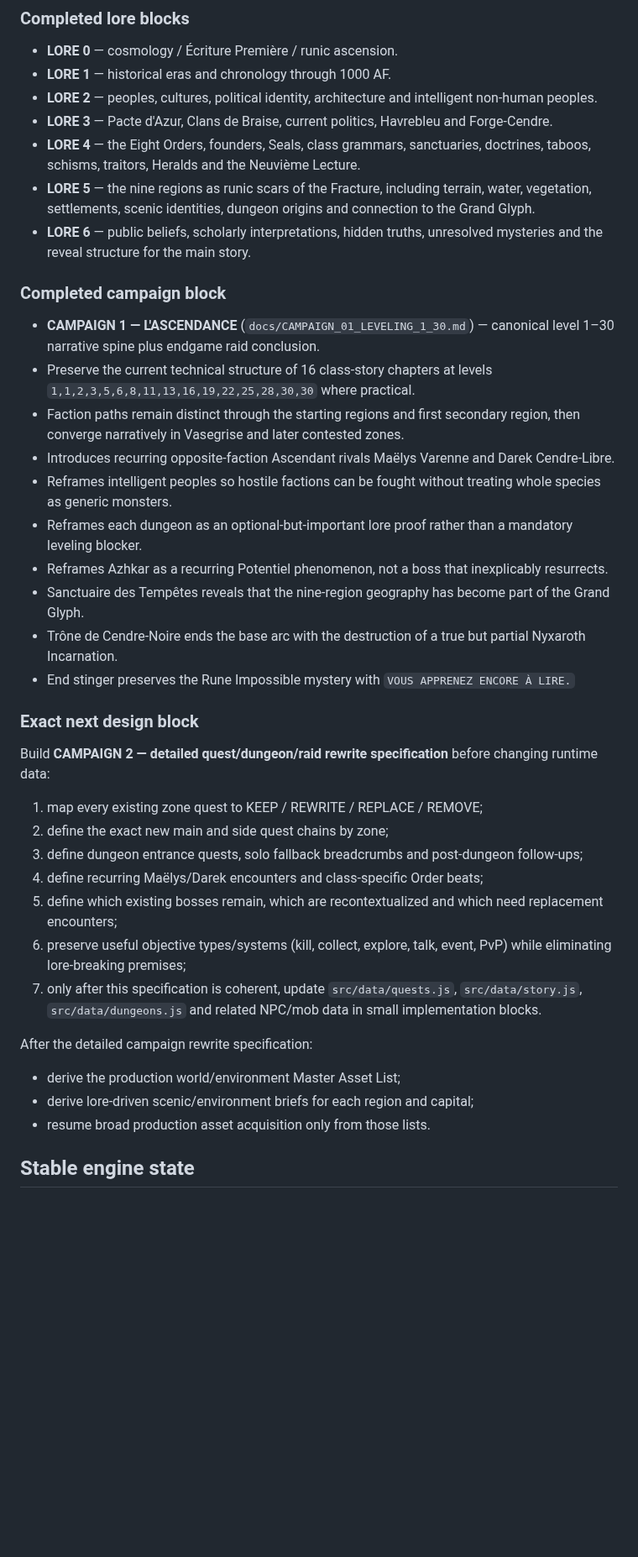
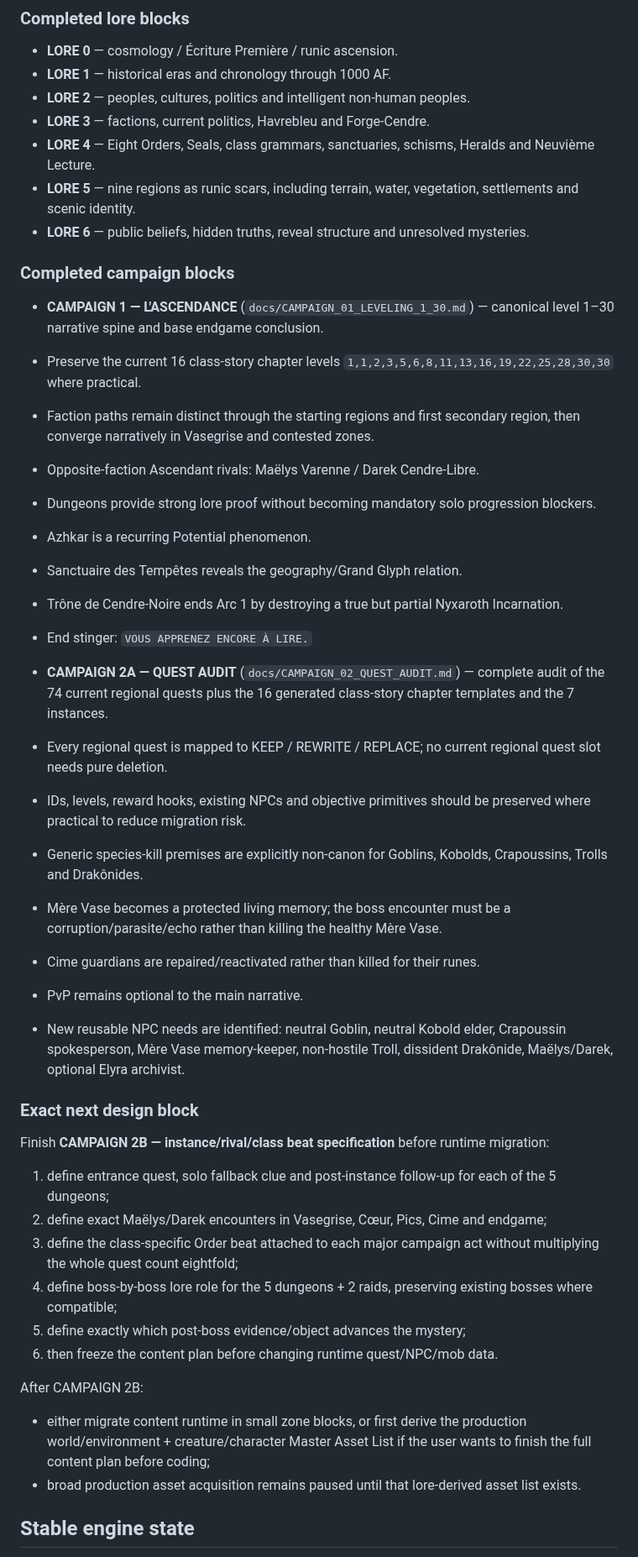
Before and after one commit to allandeman90-hash/orvalis, a Markdown page: CURRENT_CHECKPOINT.md, the part around one of its changes. Shown at 84% size. Drawn GitHub-style; blank space fills up the shorter version.

Commit message:
docs: checkpoint campaign 2 quest audit

```diff
--- a/CURRENT_CHECKPOINT.md
+++ b/CURRENT_CHECKPOINT.md
@@ -81,38 +65,44 @@ The user explicitly reprioritized Orvalis on 2026-10-09: first establish deep ep
 ### Completed lore blocks
 - **LORE 0** — cosmology / Écriture Première / runic ascension.
 - **LORE 1** — historical eras and chronology through 1000 AF.
-- **LORE 2** — peoples, cultures, political identity, architecture and intelligent non-human peoples.
-- **LORE 3** — Pacte d'Azur, Clans de Braise, current politics, Havrebleu and Forge-Cendre.
-- **LORE 4** — the Eight Orders, founders, Seals, class grammars, sanctuaries, doctrines, taboos, schisms, traitors, Heralds and the Neuvième Lecture.
-- **LORE 5** — the nine regions as runic scars of the Fracture, including terrain, water, vegetation, settlements, scenic identities, dungeon origins and connection to the Grand Glyph.
-- **LORE 6** — public beliefs, scholarly interpretations, hidden truths, unresolved mysteries and the reveal structure for the main story.
+- **LORE 2** — peoples, cultures, politics and intelligent non-human peoples.
+- **LORE 3** — factions, current politics, Havrebleu and Forge-Cendre.
+- **LORE 4** — Eight Orders, Seals, class grammars, sanctuaries, schisms, Heralds and Neuvième Lecture.
+- **LORE 5** — nine regions as runic scars, including terrain, water, vegetation, settlements and scenic identity.
+- **LORE 6** — public beliefs, hidden truths, reveal structure and unresolved mysteries.
 
-### Completed campaign block
-- **CAMPAIGN 1 — L'ASCENDANCE** (`docs/CAMPAIGN_01_LEVELING_1_30.md`) — canonical level 1–30 narrative spine plus endgame raid conclusion.
-- Preserve the current technical structure of 16 class-story chapters at levels `1,1,2,3,5,6,8,11,13,16,19,22,25,28,30,30` where practical.
-- Faction paths remain distinct through the starting regions and first secondary region, then converge narratively in Vasegrise and later contested zones.
-- Introduces recurring opposite-faction Ascendant rivals Maëlys Varenne and Darek Cendre-Libre.
-- Reframes intelligent peoples so hostile factions can be fought without treating whole species as generic monsters.
-- Reframes each dungeon as an optional-but-important lore proof rather than a mandatory leveling blocker.
-- Reframes Azhkar as a recurring Potentiel phenomenon, not a boss that inexplicably resurrects.
-- Sanctuaire des Tempêtes reveals that the nine-region geography has become part of the Grand Glyph.
-- Trône de Cendre-Noire ends the base arc with the destruction of a true but partial Nyxaroth Incarnation.
-- End stinger preserves the Rune Impossible mystery with `VOUS APPRENEZ ENCORE À LIRE.`
+### Completed campaign blocks
+- **CAMPAIGN 1 — L'ASCENDANCE** (`docs/CAMPAIGN_01_LEVELING_1_30.md`) — canonical level 1–30 narrative spine and base endgame conclusion.
+- Preserve the current 16 class-story chapter levels `1,1,2,3,5,6,8,11,13,16,19,22,25,28,30,30` where practical.
+- Faction paths remain distinct through the starting regions and first secondary region, then converge narratively in Vasegrise and contested zones.
+- Opposite-faction Ascendant rivals: Maëlys Varenne / Darek Cendre-Libre.
+- Dungeons provide strong lore proof without becoming mandatory solo progression blockers.
+- Azhkar is a recurring Potential phenomenon.
+- Sanctuaire des Tempêtes reveals the geography/Grand Glyph relation.
+- Trône de Cendre-Noire ends Arc 1 by destroying a true but partial Nyxaroth Incarnation.
+- End stinger: `VOUS APPRENEZ ENCORE À LIRE.`
+
+- **CAMPAIGN 2A — QUEST AUDIT** (`docs/CAMPAIGN_02_QUEST_AUDIT.md`) — complete audit of the 74 current regional quests plus the 16 generated class-story chapter templates and the 7 instances.
+- Every regional quest is mapped to KEEP / REWRITE / REPLACE; no current regional quest slot needs pure deletion.
+- IDs, levels, reward hooks, existing NPCs and objective primitives should be preserved where practical to reduce migration risk.
+- Generic species-kill premises are explicitly non-canon for Goblins, Kobolds, Crapoussins, Trolls and Drakônides.
+- Mère Vase becomes a protected living memory; the boss encounter must be a corruption/parasite/echo rather than killing the healthy Mère Vase.
+- Cime guardians are repaired/reactivated rather than killed for their runes.
+- PvP remains optional to the main narrative.
+- New reusable NPC needs are identified: neutral Goblin, neutral Kobold elder, Crapoussin spokesperson, Mère Vase memory-keeper, non-hostile Troll, dissident Drakônide, Maëlys/Darek, optional Elyra archivist.
 
 ### Exact next design block
-Build **CAMPAIGN 2 — detailed quest/dungeon/raid rewrite specification** before changing runtime data:
-1. map every existing zone quest to KEEP / REWRITE / REPLACE / REMOVE;
-2. define the exact new main and side quest chains by zone;
-3. define dungeon entrance quests, solo fallback breadcrumbs and post-dungeon follow-ups;
-4. define recurring Maëlys/Darek encounters and class-specific Order beats;
-5. define which existing bosses remain, which are recontextualized and which need replacement encounters;
-6. preserve useful objective types/systems (kill, collect, explore, talk, event, PvP) while eliminating lore-breaking premises;
-7. only after this specification is coherent, update `src/data/quests.js`, `src/data/story.js`, `src/data/dungeons.js` and related NPC/mob data in small implementation blocks.
+Finish **CAMPAIGN 2B — instance/rival/class beat specification** before runtime migration:
+1. define entrance quest, solo fallback clue and post-instance follow-up for each of the 5 dungeons;
+2. define exact Maëlys/Darek encounters in Vasegrise, Cœur, Pics, Cime and endgame;
+3. define the class-specific Order beat attached to each major campaign act without multiplying the whole quest count eightfold;
+4. define boss-by-boss lore role for the 5 dungeons + 2 raids, preserving existing bosses where compatible;
+5. define exactly which post-boss evidence/object advances the mystery;
+6. then freeze the content plan before changing runtime quest/NPC/mob data.
 
-After the detailed campaign rewrite specification:
-- derive the production world/environment Master Asset List;
-- derive lore-driven scenic/environment briefs for each region and capital;
-- resume broad production asset acquisition only from those lists.
+After CAMPAIGN 2B:
+- either migrate content runtime in small zone blocks, or first derive the production world/environment + creature/character Master Asset List if the user wants to finish the full content plan before coding;
+- broad production asset acquisition remains paused until that lore-derived asset list exists.
 
 ## Stable engine state
 - P0–P7 substantially implemented/validated.
```
Also changed, not shown: other parts of CURRENT_CHECKPOINT.md (+34 -63 lines).
